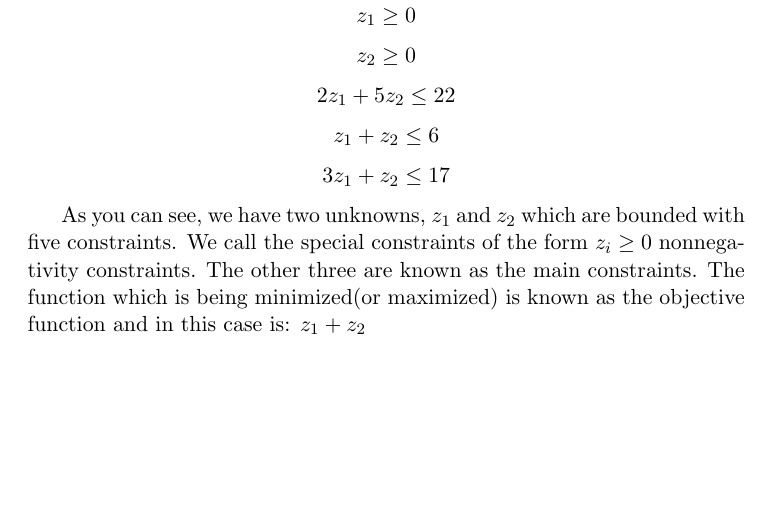
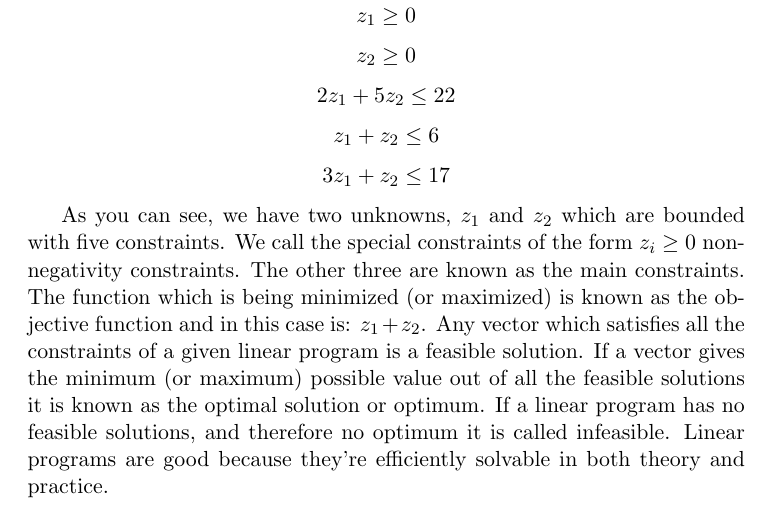
Before and after one commit to snider967/CS4999-FinalPaper, a LaTeX document (PaperLPIP.tex): part of the page, cut so that both start at the same text, the shorter picture padded with empty space. Compiled offline with pdfLaTeX.

Commit message:
Second Commit - Changes to LP/IP part

```diff
--- a/PaperLPIP.tex
+++ b/PaperLPIP.tex
@@ -14,5 +14,5 @@ $$2z_1 + 5z_2 \leq 22 $$
 $$z_1 + z_2 \leq 6$$
 $$3z_1 + z_2 \leq 17$$
 
-As you can see, we have two unknowns, $z_1$ and $z_2$ which are bounded with five constraints. We call the special constraints of the form $z_i \geq 0$ nonnegativity constraints. The other three are known as the main constraints.  The function which is being minimized(or maximized) is known as the objective function and in this case is: $z_1 + z_2$
+As you can see, we have two unknowns, $z_1$ and $z_2$ which are bounded with five constraints. We call the special constraints of the form $z_i \geq 0$ nonnegativity constraints. The other three are known as the main constraints.  The function which is being minimized (or maximized) is known as the objective function and in this case is: $z_1 + z_2$. Any vector which satisfies all the constraints of a given linear program is a feasible solution. If a vector gives the minimum (or maximum) possible value out of all the feasible solutions it is known as the optimal solution or optimum. If a linear program has no feasible solutions, and therefore no optimum it is called infeasible. Linear programs are good because they're efficiently solvable in both theory and practice.
 \end{document}
```
Also changed, not shown: PaperLPIP.pdf, 2 other files.
